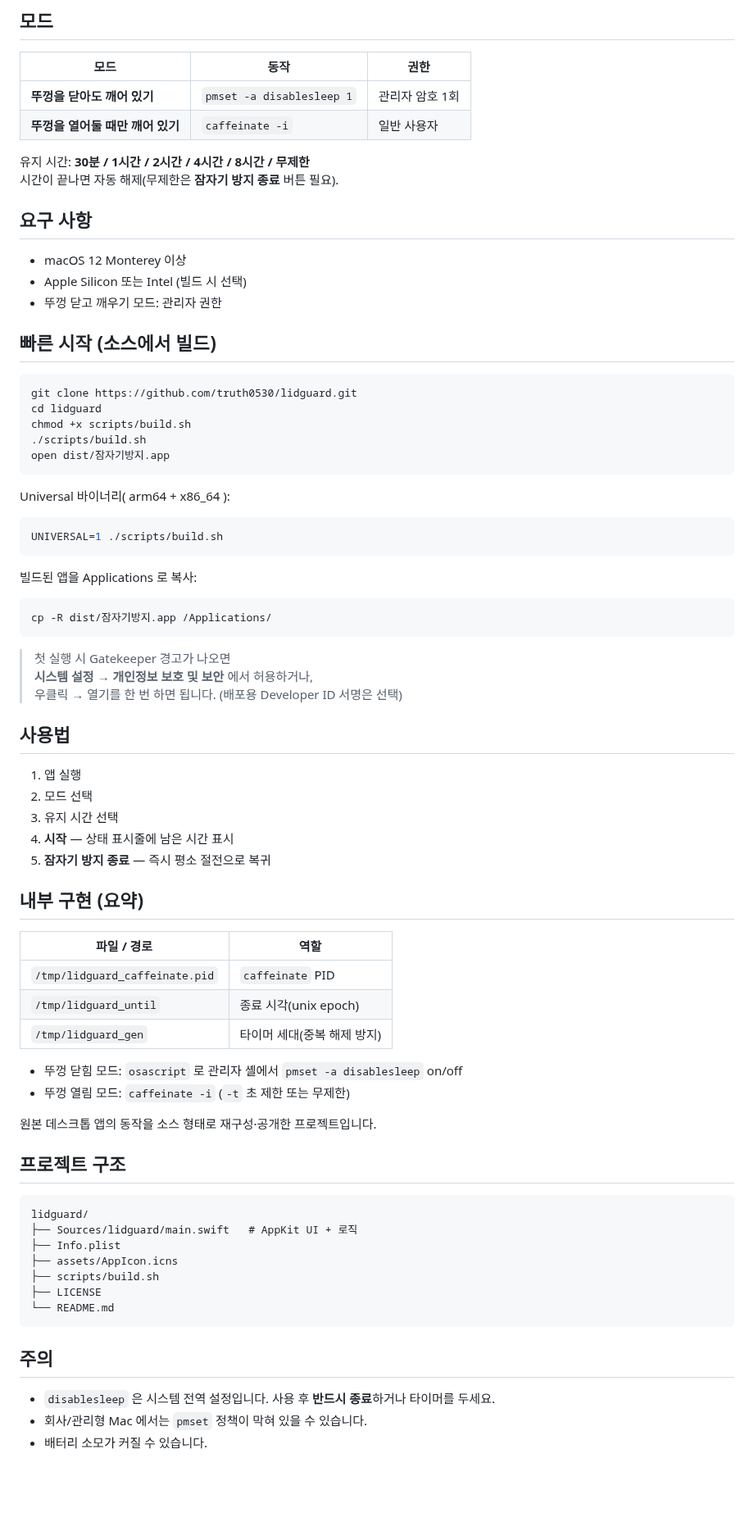
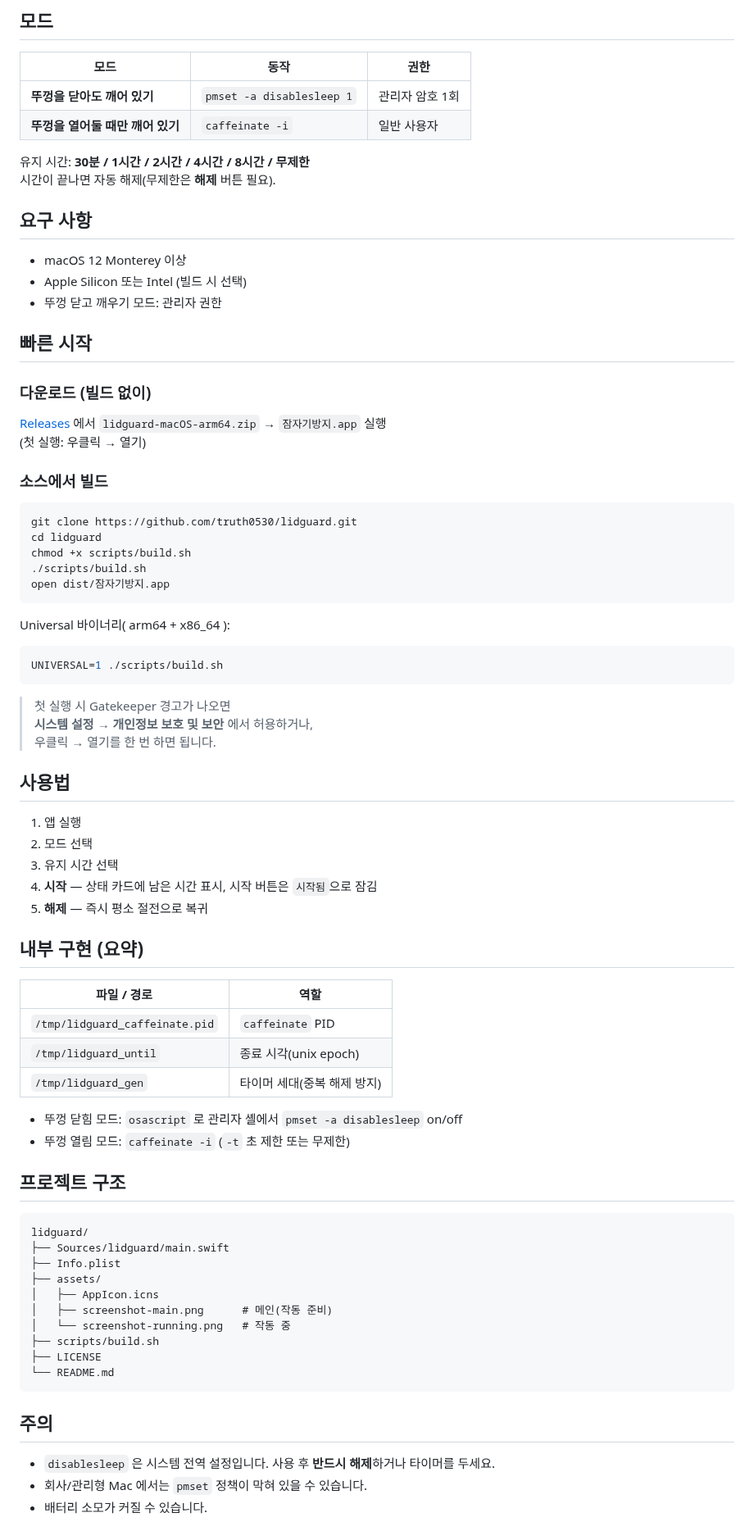
Before and after one commit to truth0530/lidguard, a Markdown page: README.md, the part around one of its changes. Shown at 82% size. GitHub-like rendering; blank space fills up the shorter version.

````diff
--- a/README.md
+++ b/README.md
@@ -21,7 +40,7 @@ macOS용 **잠자기 방지** 미니 앱.
 | **뚜껑을 열어둘 때만 깨어 있기** | `caffeinate -i` | 일반 사용자 |
 
 유지 시간: **30분 / 1시간 / 2시간 / 4시간 / 8시간 / 무제한**
-시간이 끝나면 자동 해제(무제한은 **잠자기 방지 종료** 버튼 필요).
+시간이 끝나면 자동 해제(무제한은 **해제** 버튼 필요).
 
 ## 요구 사항
 
@@ -29,7 +48,14 @@ macOS용 **잠자기 방지** 미니 앱.
 - Apple Silicon 또는 Intel (빌드 시 선택)
 - 뚜껑 닫고 깨우기 모드: 관리자 권한
 
-## 빠른 시작 (소스에서 빌드)
+## 빠른 시작
+
+### 다운로드 (빌드 없이)
+
+[Releases](https://github.com/truth0530/lidguard/releases) 에서 `lidguard-macOS-arm64.zip` → `잠자기방지.app` 실행
+(첫 실행: 우클릭 → 열기)
+
+### 소스에서 빌드
 
 ```bash
 git clone https://github.com/truth0530/lidguard.git
@@ -45,23 +71,17 @@ Universal 바이너리( arm64 + x86_64 ):
 UNIVERSAL=1 ./scripts/build.sh
 ```
 
-빌드된 앱을 Applications 로 복사:
-
-```bash
-cp -R dist/잠자기방지.app /Applications/
-```
-
 > 첫 실행 시 Gatekeeper 경고가 나오면
 > **시스템 설정 → 개인정보 보호 및 보안** 에서 허용하거나,
-> 우클릭 → 열기를 한 번 하면 됩니다. (배포용 Developer ID 서명은 선택)
+> 우클릭 → 열기를 한 번 하면 됩니다.
 
 ## 사용법
 
 1. 앱 실행
 2. 모드 선택
 3. 유지 시간 선택
-4. **시작** — 상태 표시줄에 남은 시간 표시
-5. **잠자기 방지 종료** — 즉시 평소 절전으로 복귀
+4. **시작** — 상태 카드에 남은 시간 표시, 시작 버튼은 `시작됨`으로 잠김
+5. **해제** — 즉시 평소 절전으로 복귀
 
 ## 내부 구현 (요약)
 
@@ -74,15 +94,16 @@ cp -R dist/잠자기방지.app /Applications/
 - 뚜껑 닫힘 모드: `osascript` 로 관리자 셸에서 `pmset -a disablesleep` on/off
 - 뚜껑 열림 모드: `caffeinate -i` (`-t` 초 제한 또는 무제한)
 
-원본 데스크톱 앱의 동작을 소스 형태로 재구성·공개한 프로젝트입니다.
-
 ## 프로젝트 구조
 
 ```
 lidguard/
-├── Sources/lidguard/main.swift   # AppKit UI + 로직
+├── Sources/lidguard/main.swift
 ├── Info.plist
-├── assets/AppIcon.icns
+├── assets/
+│   ├── AppIcon.icns
+│   ├── screenshot-main.png      # 메인(작동 준비)
+│   └── screenshot-running.png   # 작동 중
 ├── scripts/build.sh
 ├── LICENSE
 └── README.md
@@ -90,7 +111,7 @@ lidguard/
 
 ## 주의
 
-- `disablesleep` 은 시스템 전역 설정입니다. 사용 후 **반드시 종료**하거나 타이머를 두세요.
+- `disablesleep` 은 시스템 전역 설정입니다. 사용 후 **반드시 해제**하거나 타이머를 두세요.
 - 회사/관리형 Mac 에서는 `pmset` 정책이 막혀 있을 수 있습니다.
 - 배터리 소모가 커질 수 있습니다.
 
````
Also changed, not shown: other parts of README.md (+19 -0 lines), assets/screenshot-main.png (added), assets/screenshot-running.png (added).
